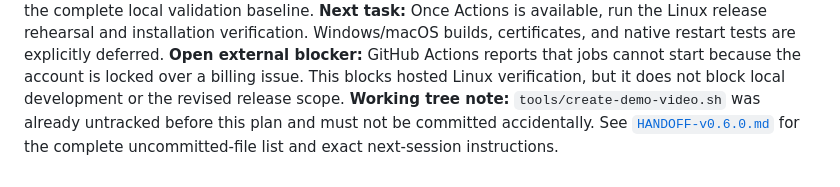
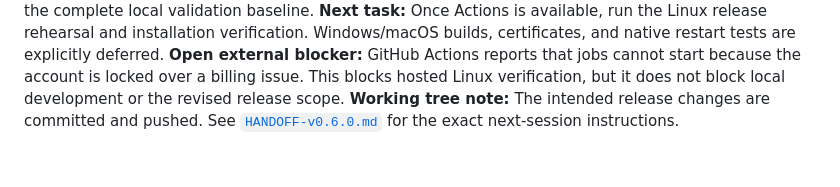
Before and after one commit to CreativeSystemDesign/visualllm, a Markdown page: docs/INSTALLATION_PLAN-v0.6.0.md, the part around the change. GitHub-like rendering.

```diff
--- a/docs/INSTALLATION_PLAN-v0.6.0.md
+++ b/docs/INSTALLATION_PLAN-v0.6.0.md
@@ -302,7 +302,6 @@ restart tests are explicitly deferred.
 the account is locked over a billing issue. This blocks hosted Linux
 verification, but it does not block local development or the revised release
 scope.
-**Working tree note:** `tools/create-demo-video.sh` was already untracked before
-this plan and must not be committed accidentally. See
-[`HANDOFF-v0.6.0.md`](HANDOFF-v0.6.0.md) for the complete uncommitted-file list
-and exact next-session instructions.
+**Working tree note:** The intended release changes are committed and pushed.
+See [`HANDOFF-v0.6.0.md`](HANDOFF-v0.6.0.md) for the exact next-session
+instructions.
```
Also changed, not shown: docs/HANDOFF-v0.6.0.md (+2 -5 lines).
